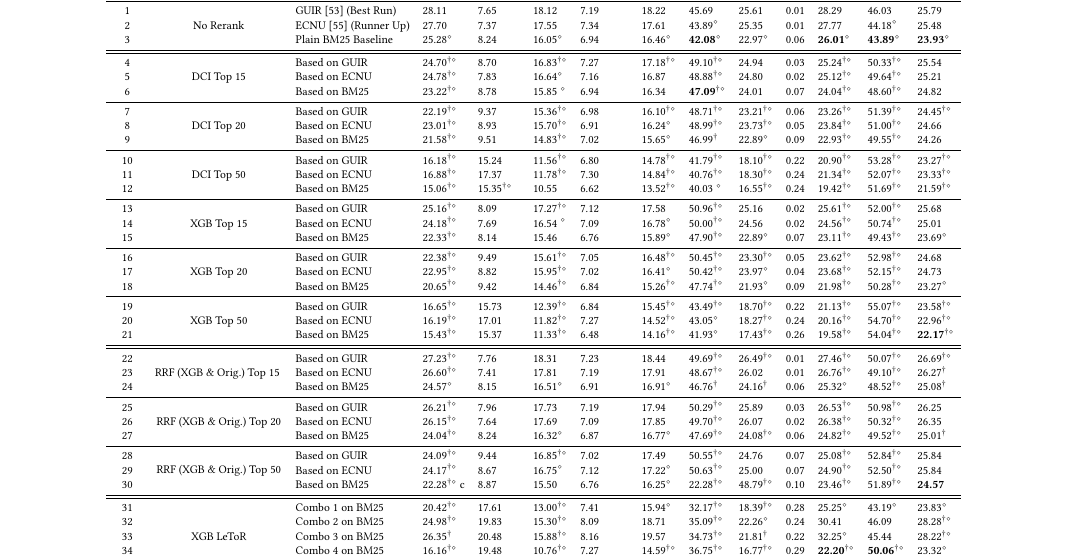
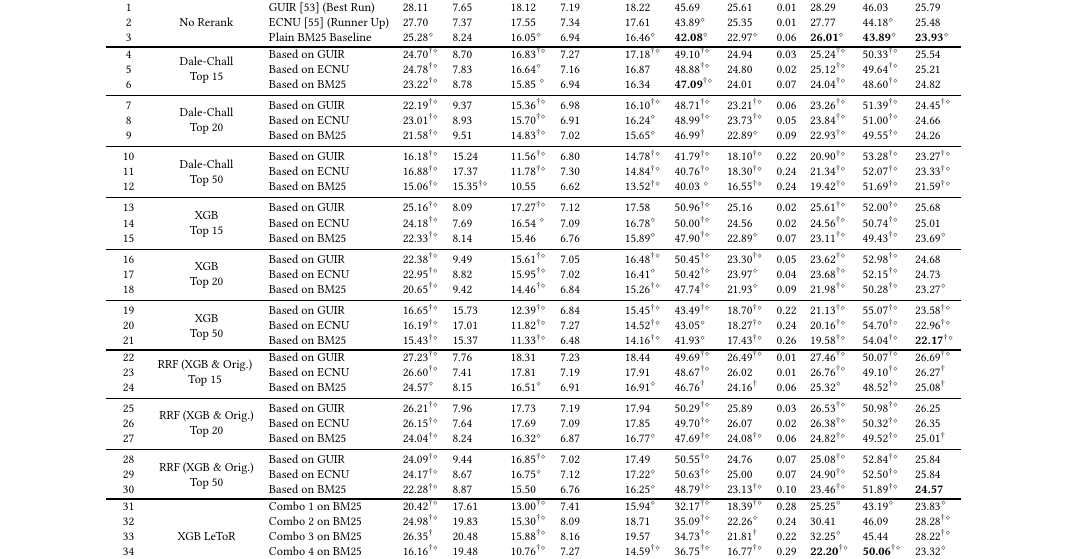
Before and after one commit to joaopalotti/understandability_for_retrieval, a LaTeX paper (www18_understandability_correlations/main.tex, which reads www18_understandability_correlations/tables/tab_experiments.tex): part of page 8 of 10, cut so that both start at the same text. Compiled offline with pdfLaTeX.

Commit message:
fixed table

```diff
--- a/www18_understandability_correlations/tables/tab_experiments.tex
+++ b/www18_understandability_correlations/tables/tab_experiments.tex
@@ -15,43 +15,43 @@ up to rank $n=10$. Numbers in bold are refered in the text.}
 1  & \multirow{3}{*}{No Rerank}  & GUIR~\cite{soldaini16} (Best Run)  & 28.11  & 7.65  & 18.12  & 7.19 & 18.22  & 45.69  & 25.61  & 0.01  & 28.29  & 46.03  & 25.79 \tabularnewline
 2  &  & ECNU~\cite{song16} (Runner Up)  & 27.70  & 7.37  & 17.55  & 7.34 & 17.61  & 43.89$^{\diamond}$  & 25.35  & 0.01  & 27.77  & 44.18$^{\diamond}$  & 25.48 \tabularnewline
 3  &  & Plain BM25 Baseline  & 25.28$^{\diamond}$  & 8.24  & 16.05$^{\diamond}$  & 6.94 & 16.46$^{\diamond}$  & \textbf{42.08}$^{\diamond}$  & 22.97$^{\diamond}$  & 0.06  & \textbf{26.01}$^{\diamond}$  & \textbf{43.89}$^{\diamond}$  & \textbf{23.93}$^{\diamond}$ \tabularnewline
-\midrule  \midrule
-4  & \multirow{3}{*}{\makecell{DCI Top 15}}  & Based on GUIR  & 24.70$^{\dagger\diamond}$  & 8.70  & 16.83$^{\dagger\diamond}$  & 7.27 & 17.18$^{\dagger\diamond}$  & 49.10$^{\dagger\diamond}$  & 24.94  & 0.03  & 25.24$^{\dagger\diamond}$  & 50.33$^{\dagger\diamond}$  & 25.54\tabularnewline
+\Xhline{2.5\arrayrulewidth}
+4  & \multirow{3}{*}{\makecell{Dale-Chall \\Top 15}}  & Based on GUIR  & 24.70$^{\dagger\diamond}$  & 8.70  & 16.83$^{\dagger\diamond}$  & 7.27 & 17.18$^{\dagger\diamond}$  & 49.10$^{\dagger\diamond}$  & 24.94  & 0.03  & 25.24$^{\dagger\diamond}$  & 50.33$^{\dagger\diamond}$  & 25.54\tabularnewline
 5  &  & Based on ECNU  & 24.78$^{\dagger\diamond}$  & 7.83  & 16.64$^{\diamond}$  & 7.16 & 16.87  & 48.88$^{\dagger\diamond}$  & 24.80  & 0.02  & 25.12$^{\dagger\diamond}$  & 49.64$^{\dagger\diamond}$  & 25.21 \tabularnewline
 6  &  & Based on BM25  & 23.22$^{\dagger\diamond}$  & 8.78  & 15.85 $^{\diamond}$  & 6.94 & 16.34  & \textbf{47.09}$^{\dagger\diamond}$  & 24.01  & 0.07  & 24.04$^{\dagger\diamond}$  & 48.60$^{\dagger\diamond}$  & 24.82\tabularnewline
 \midrule
-7  & \multirow{3}{*}{\makecell{DCI Top 20}}  & Based on GUIR  & 22.19$^{\dagger\diamond}$  & 9.37  & 15.36$^{\dagger\diamond}$  & 6.98 & 16.10$^{\dagger\diamond}$  & 48.71$^{\dagger\diamond}$  & 23.21$^{\dagger\diamond}$  & 0.06  & 23.26$^{\dagger\diamond}$  & 51.39$^{\dagger\diamond}$  & 24.45$^{\dagger\diamond}$\tabularnewline
+7  & \multirow{3}{*}{\makecell{Dale-Chall \\Top 20}}  & Based on GUIR  & 22.19$^{\dagger\diamond}$  & 9.37  & 15.36$^{\dagger\diamond}$  & 6.98 & 16.10$^{\dagger\diamond}$  & 48.71$^{\dagger\diamond}$  & 23.21$^{\dagger\diamond}$  & 0.06  & 23.26$^{\dagger\diamond}$  & 51.39$^{\dagger\diamond}$  & 24.45$^{\dagger\diamond}$\tabularnewline
 8  &  & Based on ECNU  & 23.01$^{\dagger\diamond}$  & 8.93  & 15.70$^{\dagger\diamond}$  & 6.91 & 16.24$^{\diamond}$  & 48.99$^{\dagger\diamond}$  & 23.73$^{\dagger\diamond}$  & 0.05  & 23.84$^{\dagger\diamond}$  & 51.00$^{\dagger\diamond}$  & 24.66\tabularnewline
 9  &  & Based on BM25  & 21.58$^{\dagger\diamond}$  & 9.51  & 14.83$^{\dagger\diamond}$  & 7.02 & 15.65$^{\diamond}$  & 46.99$^{\dagger}$  & 22.89$^{\diamond}$  & 0.09  & 22.93$^{\dagger\diamond}$  & 49.55$^{\dagger\diamond}$  & 24.26\tabularnewline
 \midrule
-10  & \multirow{3}{*}{\makecell{DCI Top 50}}  & Based on GUIR  & 16.18$^{\dagger\diamond}$  & 15.24  & 11.56$^{\dagger\diamond}$ & 6.80 &  14.78$^{\dagger\diamond}$ & 41.79$^{\dagger\diamond}$  & 18.10$^{\dagger\diamond}$  & 0.22  & 20.90$^{\dagger\diamond}$  & 53.28$^{\dagger\diamond}$  & 23.27$^{\dagger\diamond}$ \tabularnewline
+10  & \multirow{3}{*}{\makecell{Dale-Chall \\Top 50}}  & Based on GUIR  & 16.18$^{\dagger\diamond}$  & 15.24  & 11.56$^{\dagger\diamond}$ & 6.80 &  14.78$^{\dagger\diamond}$ & 41.79$^{\dagger\diamond}$  & 18.10$^{\dagger\diamond}$  & 0.22  & 20.90$^{\dagger\diamond}$  & 53.28$^{\dagger\diamond}$  & 23.27$^{\dagger\diamond}$ \tabularnewline
 11  &  & Based on ECNU  & 16.88$^{\dagger\diamond}$  & 17.37  & 11.78$^{\dagger\diamond}$  & 7.30 & 14.84$^{\dagger\diamond}$  & 40.76$^{\dagger\diamond}$  & 18.30$^{\dagger\diamond}$  & 0.24  & 21.34$^{\dagger\diamond}$  & 52.07$^{\dagger\diamond}$  & 23.33$^{\dagger\diamond}$ \tabularnewline
 12  &  & Based on BM25  & 15.06$^{\dagger\diamond}$  & 15.35$^{\dagger\diamond}$  & 10.55 & 6.62 & 13.52$^{\dagger\diamond}$  & 40.03 $^{\diamond}$  & 16.55$^{\dagger\diamond}$  & 0.24  & 19.42$^{\dagger\diamond}$  & 51.69$^{\dagger\diamond}$  & 21.59$^{\dagger\diamond}$ \tabularnewline
 \midrule
-13  & \multirow{3}{*}{\makecell{XGB Top 15}}  & Based on GUIR  & 25.16$^{\dagger\diamond}$  & 8.09  & 17.27$^{\dagger\diamond}$  & 7.12 & 17.58  & 50.96$^{\dagger\diamond}$  & 25.16  & 0.02  & 25.61$^{\dagger\diamond}$  & 52.00$^{\dagger\diamond}$  & 25.68\tabularnewline
+13  & \multirow{3}{*}{\makecell{XGB \\Top 15}}  & Based on GUIR  & 25.16$^{\dagger\diamond}$  & 8.09  & 17.27$^{\dagger\diamond}$  & 7.12 & 17.58  & 50.96$^{\dagger\diamond}$  & 25.16  & 0.02  & 25.61$^{\dagger\diamond}$  & 52.00$^{\dagger\diamond}$  & 25.68\tabularnewline
 14  &  & Based on ECNU  & 24.18$^{\dagger\diamond}$  & 7.69  & 16.54 $^{\diamond}$  & 7.09 & 16.78$^{\diamond}$  & 50.00$^{\dagger\diamond}$  & 24.56  & 0.02  & 24.56$^{\dagger\diamond}$  & 50.74$^{\dagger\diamond}$  & 25.01\tabularnewline
 15  &  & Based on BM25  & 22.33$^{\dagger\diamond}$  & 8.14  & 15.46  & 6.76 & 15.89$^{\diamond}$  & 47.90$^{\dagger\diamond}$  & 22.89$^{\diamond}$  & 0.07  & 23.11$^{\dagger\diamond}$  & 49.43$^{\dagger\diamond}$  & 23.69$^{\diamond}$\tabularnewline
 \midrule
-16  & \multirow{3}{*}{\makecell{XGB Top 20}}  & Based on GUIR  & 22.38$^{\dagger\diamond}$  & 9.49  & 15.61$^{\dagger\diamond}$  & 7.05 & 16.48$^{\dagger\diamond}$  & 50.45$^{\dagger\diamond}$  & 23.30$^{\dagger\diamond}$  & 0.05  & 23.62$^{\dagger\diamond}$  & 52.98$^{\dagger\diamond}$  & 24.68\tabularnewline
+16  & \multirow{3}{*}{\makecell{XGB \\Top 20}}  & Based on GUIR  & 22.38$^{\dagger\diamond}$  & 9.49  & 15.61$^{\dagger\diamond}$  & 7.05 & 16.48$^{\dagger\diamond}$  & 50.45$^{\dagger\diamond}$  & 23.30$^{\dagger\diamond}$  & 0.05  & 23.62$^{\dagger\diamond}$  & 52.98$^{\dagger\diamond}$  & 24.68\tabularnewline
 17  &  & Based on ECNU  & 22.95$^{\dagger\diamond}$  & 8.82  & 15.95$^{\dagger\diamond}$  & 7.02 & 16.41$^{\diamond}$  & 50.42$^{\dagger\diamond}$  & 23.97$^{\diamond}$  & 0.04  & 23.68$^{\dagger\diamond}$  & 52.15$^{\dagger\diamond}$  & 24.73\tabularnewline
 18  &  & Based on BM25  & 20.65$^{\dagger\diamond}$  & 9.42  & 14.46$^{\dagger\diamond}$  & 6.84 & 15.26$^{\dagger\diamond}$  & 47.74$^{\dagger\diamond}$  & 21.93$^{\diamond}$  & 0.09  & 21.98$^{\dagger\diamond}$  & 50.28$^{\dagger\diamond}$  & 23.27$^{\diamond}$\tabularnewline
 \midrule
-19  & \multirow{3}{*}{\makecell{XGB Top 50}}  & Based on GUIR  & 16.65$^{\dagger\diamond}$  & 15.73  & 12.39$^{\dagger\diamond}$  & 6.84 & 15.45$^{\dagger\diamond}$  & 43.49$^{\dagger\diamond}$  & 18.70$^{\dagger\diamond}$  & 0.22  & 21.13$^{\dagger\diamond}$  & 55.07$^{\dagger\diamond}$  & 23.58$^{\dagger\diamond}$\tabularnewline
+19  & \multirow{3}{*}{\makecell{XGB \\Top 50}}  & Based on GUIR  & 16.65$^{\dagger\diamond}$  & 15.73  & 12.39$^{\dagger\diamond}$  & 6.84 & 15.45$^{\dagger\diamond}$  & 43.49$^{\dagger\diamond}$  & 18.70$^{\dagger\diamond}$  & 0.22  & 21.13$^{\dagger\diamond}$  & 55.07$^{\dagger\diamond}$  & 23.58$^{\dagger\diamond}$\tabularnewline
 20  &  & Based on ECNU  & 16.19$^{\dagger\diamond}$  & 17.01  & 11.82$^{\dagger\diamond}$  & 7.27 & 14.52$^{\dagger\diamond}$  & 43.05$^{\diamond}$  & 18.27$^{\dagger\diamond}$  & 0.24  & 20.16$^{\dagger\diamond}$  & 54.70$^{\dagger\diamond}$  & 22.96$^{\dagger\diamond}$\tabularnewline
 21  &  & Based on BM25  & 15.43$^{\dagger\diamond}$  & 15.37  & 11.33$^{\dagger\diamond}$  & 6.48 & 14.16$^{\dagger\diamond}$  & 41.93$^{\diamond}$  & 17.43$^{\dagger\diamond}$  & 0.26  & 19.58$^{\dagger\diamond}$  & 54.04$^{\dagger\diamond}$  & \textbf{22.17}$^{\dagger\diamond}$\tabularnewline
-\midrule \midrule
-22  & \multirow{3}{*}{\makecell{RRF (XGB \& Orig.) Top 15} }  & Based on GUIR  & 27.23$^{\dagger\diamond}$  & 7.76  & 18.31  & 7.23 & 18.44  & 49.69$^{\dagger\diamond}$  & 26.49$^{\dagger\diamond}$  & 0.01  & 27.46$^{\dagger\diamond}$  & 50.07$^{\dagger\diamond}$  & 26.69$^{\dagger\diamond}$\tabularnewline
+\Xhline{2.5\arrayrulewidth}
+22  & \multirow{3}{*}{\makecell{RRF (XGB \& Orig.) \\Top 15} }  & Based on GUIR  & 27.23$^{\dagger\diamond}$  & 7.76  & 18.31  & 7.23 & 18.44  & 49.69$^{\dagger\diamond}$  & 26.49$^{\dagger\diamond}$  & 0.01  & 27.46$^{\dagger\diamond}$  & 50.07$^{\dagger\diamond}$  & 26.69$^{\dagger\diamond}$\tabularnewline
 23  &  & Based on ECNU  & 26.60$^{\dagger\diamond}$  & 7.41  & 17.81  & 7.19 & 17.91  & 48.67$^{\dagger\diamond}$  & 26.02  & 0.01  & 26.76$^{\dagger\diamond}$  & 49.10$^{\dagger\diamond}$  & 26.27$^{\dagger}$ \tabularnewline
 24  &  & Based on BM25  & 24.57$^{\diamond}$  & 8.15  & 16.51$^{\diamond}$  & 6.91 & 16.91$^{\diamond}$  & 46.76$^{\dagger}$  & 24.16$^{\dagger}$  & 0.06  & 25.32$^{\diamond}$  & 48.52$^{\dagger\diamond}$  & 25.08$^{\dagger}$ \tabularnewline
 \midrule
-25  & \multirow{3}{*}{\makecell{RRF (XGB \& Orig.) Top 20}}  & Based on GUIR  & 26.21$^{\dagger\diamond}$  & 7.96  & 17.73  & 7.19 & 17.94  & 50.29$^{\dagger\diamond}$  & 25.89  & 0.03  & 26.53$^{\dagger\diamond}$  & 50.98$^{\dagger\diamond}$  & 26.25\tabularnewline
+25  & \multirow{3}{*}{\makecell{RRF (XGB \& Orig.) \\Top 20}}  & Based on GUIR  & 26.21$^{\dagger\diamond}$  & 7.96  & 17.73  & 7.19 & 17.94  & 50.29$^{\dagger\diamond}$  & 25.89  & 0.03  & 26.53$^{\dagger\diamond}$  & 50.98$^{\dagger\diamond}$  & 26.25\tabularnewline
 26  &  & Based on ECNU  & 26.15$^{\dagger\diamond}$  & 7.64  & 17.69  & 7.09 & 17.85  & 49.70$^{\dagger\diamond}$  & 26.07  & 0.02  & 26.38$^{\dagger\diamond}$  & 50.32$^{\dagger\diamond}$  & 26.35\tabularnewline
 27  &  & Based on BM25  & 24.04$^{\dagger\diamond}$  & 8.24  & 16.32$^{\diamond}$  & 6.87 & 16.77$^{\diamond}$  & 47.69$^{\dagger\diamond}$  & 24.08$^{\dagger\diamond}$  & 0.06  & 24.82$^{\dagger\diamond}$  & 49.52$^{\dagger\diamond}$  & 25.01$^{\dagger}$ \tabularnewline
 \midrule
-28  & \multirow{3}{*}{\makecell{RRF (XGB \& Orig.) Top 50}}  & Based on GUIR  & 24.09$^{\dagger\diamond}$  & 9.44  & 16.85$^{\dagger\diamond}$  & 7.02 & 17.49  & 50.55$^{\dagger\diamond}$  & 24.76  & 0.07  & 25.08$^{\dagger\diamond}$  & 52.84$^{\dagger\diamond}$  & 25.84\tabularnewline
+28  & \multirow{3}{*}{\makecell{RRF (XGB \& Orig.) \\Top 50}}  & Based on GUIR  & 24.09$^{\dagger\diamond}$  & 9.44  & 16.85$^{\dagger\diamond}$  & 7.02 & 17.49  & 50.55$^{\dagger\diamond}$  & 24.76  & 0.07  & 25.08$^{\dagger\diamond}$  & 52.84$^{\dagger\diamond}$  & 25.84\tabularnewline
 29  &  & Based on ECNU  & 24.17$^{\dagger\diamond}$  & 8.67  & 16.75$^{\diamond}$  & 7.12 & 17.22$^{\diamond}$  & 50.63$^{\dagger\diamond}$  & 25.00  & 0.07  & 24.90$^{\dagger\diamond}$  & 52.50$^{\dagger\diamond}$  & 25.84 \tabularnewline
-30  &  & Based on BM25  & 22.28$^{\dagger\diamond}$ c  & 8.87  & 15.50  & 6.76 & 16.25$^{\diamond}$  & 22.28$^{\dagger\diamond}$  & 48.79$^{\dagger\diamond}$  & 0.10  & 23.46$^{\dagger\diamond}$  & 51.89$^{\dagger\diamond}$  & \textbf{24.57}\tabularnewline
-\midrule \midrule
+30  &  & Based on BM25  & 22.28$^{\dagger\diamond}$  & 8.87  & 15.50  & 6.76 & 16.25$^{\diamond}$  & 48.79$^{\dagger\diamond}$  & 23.13$^{\dagger\diamond}$  & 0.10  & 23.46$^{\dagger\diamond}$  & 51.89$^{\dagger\diamond}$  & \textbf{24.57}\tabularnewline
+\Xhline{2.5\arrayrulewidth}
 31  & \multirow{5}{*}{XGB LeToR}  & Combo 1 on BM25  & 20.42$^{\dagger\diamond}$  & 17.61  & 13.00$^{\dagger\diamond}$  & 7.41 & 15.94$^{\diamond}$  & 32.17$^{\dagger\diamond}$  & 18.39$^{\dagger\diamond}$  & 0.28  & 25.25$^{\diamond}$  & 43.19$^{\diamond}$  & 23.83$^{\diamond}$\tabularnewline
 32  &  & Combo 2 on BM25  & 24.98$^{\dagger\diamond}$  & 19.83  & 15.30$^{\dagger\diamond}$  & 8.09 & 18.71  & 35.09$^{\dagger\diamond}$  & 22.26$^{\diamond}$  & 0.24  & 30.41  & 46.09  & 28.28$^{\dagger\diamond}$ \tabularnewline
 33  &  & Combo 3 on BM25  & 26.35$^{\dagger}$  & 20.48  & 15.88$^{\dagger\diamond}$  & 8.16 & 19.57  & 34.73$^{\dagger\diamond}$  & 21.81$^{\dagger}$  & 0.22  & 32.25$^{\diamond}$  & 45.44  & 28.22$^{\dagger\diamond}$\tabularnewline
```
